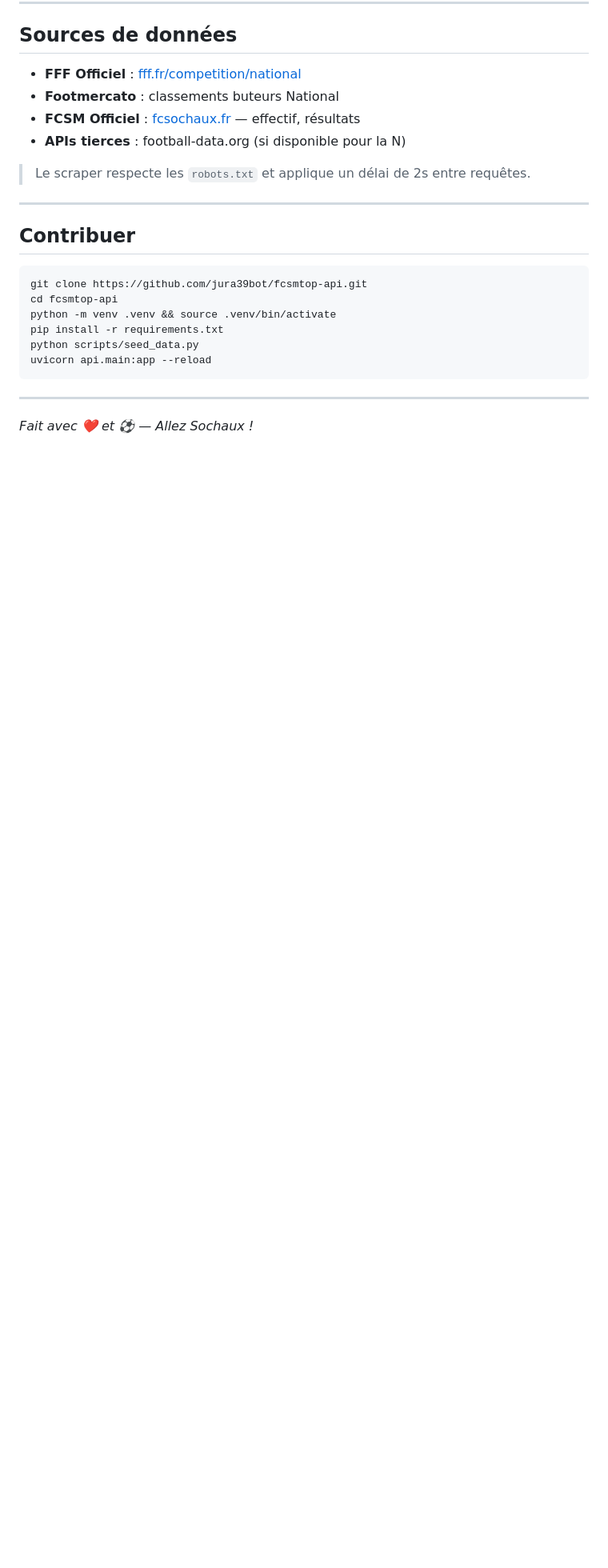
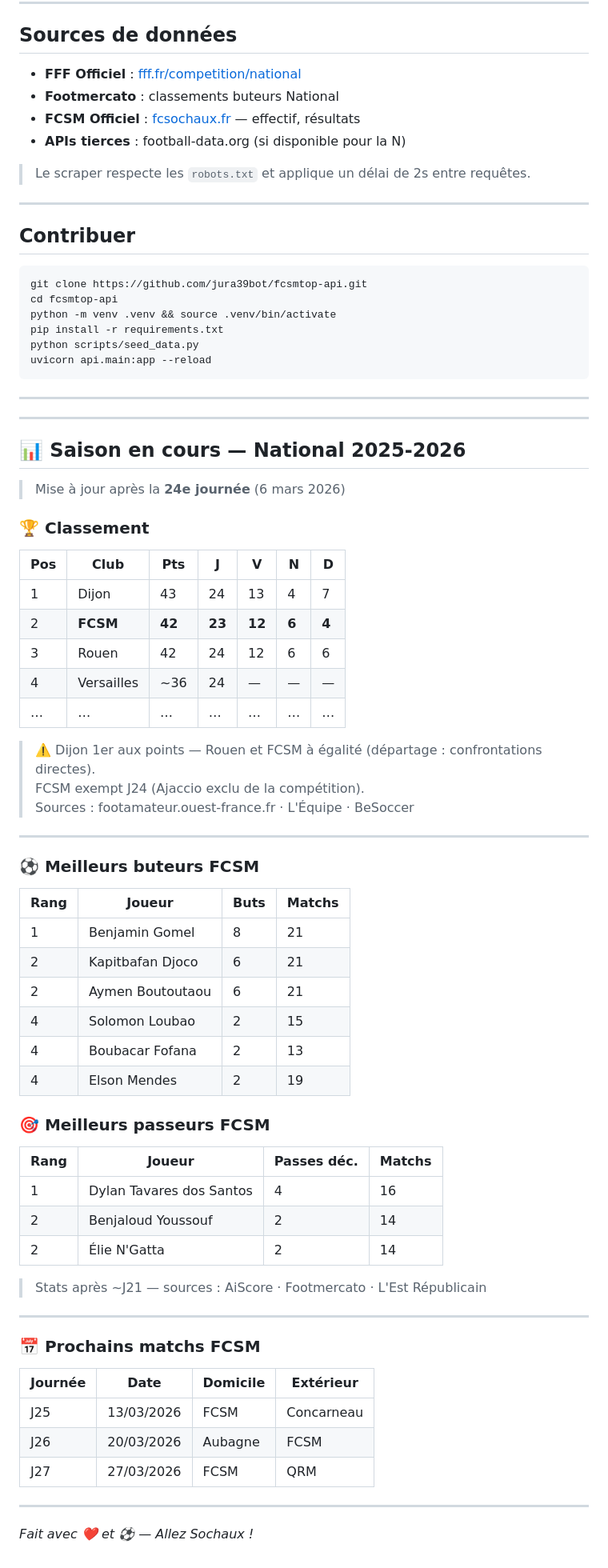
Before and after one commit to jura39bot/fcsmtop-api, a Markdown page: README.md, the part around the change. Shown at 80% size. Drawn GitHub-style; blank space fills up the shorter version.

Commit message:
docs: classement National J24 + stats buteurs/passeurs FCSM 2025-2026

```diff
--- a/README.md
+++ b/README.md
@@ -189,4 +189,59 @@ uvicorn api.main:app --reload
 
 ---
 
+---
+
+## 📊 Saison en cours — National 2025-2026
+
+> Mise à jour après la **24e journée** (6 mars 2026)
+
+### 🏆 Classement
+
+| Pos | Club | Pts | J | V | N | D |
+|-----|------|-----|---|---|---|---|
+| 1 | Dijon | 43 | 24 | 13 | 4 | 7 |
+| 2 | **FCSM** | **42** | **23** | **12** | **6** | **4** |
+| 3 | Rouen | 42 | 24 | 12 | 6 | 6 |
+| 4 | Versailles | ~36 | 24 | — | — | — |
+| … | … | … | … | … | … | … |
+
+> ⚠️ Dijon 1er aux points — Rouen et FCSM à égalité (départage : confrontations directes).
+> FCSM exempt J24 (Ajaccio exclu de la compétition).
+> Sources : footamateur.ouest-france.fr · L'Équipe · BeSoccer
+
+---
+
+### ⚽ Meilleurs buteurs FCSM
+
+| Rang | Joueur | Buts | Matchs |
+|------|--------|------|--------|
+| 1 | Benjamin Gomel | 8 | 21 |
+| 2 | Kapitbafan Djoco | 6 | 21 |
+| 2 | Aymen Boutoutaou | 6 | 21 |
+| 4 | Solomon Loubao | 2 | 15 |
+| 4 | Boubacar Fofana | 2 | 13 |
+| 4 | Elson Mendes | 2 | 19 |
+
+### 🎯 Meilleurs passeurs FCSM
+
+| Rang | Joueur | Passes déc. | Matchs |
+|------|--------|-------------|--------|
+| 1 | Dylan Tavares dos Santos | 4 | 16 |
+| 2 | Benjaloud Youssouf | 2 | 14 |
+| 2 | Élie N'Gatta | 2 | 14 |
+
+> Stats après ~J21 — sources : AiScore · Footmercato · L'Est Républicain
+
+---
+
+### 📅 Prochains matchs FCSM
+
+| Journée | Date | Domicile | Extérieur |
+|---------|------|----------|-----------|
+| J25 | 13/03/2026 | FCSM | Concarneau |
+| J26 | 20/03/2026 | Aubagne | FCSM |
+| J27 | 27/03/2026 | FCSM | QRM |
+
+---
+
 *Fait avec ❤️ et ⚽ — Allez Sochaux !*
```
